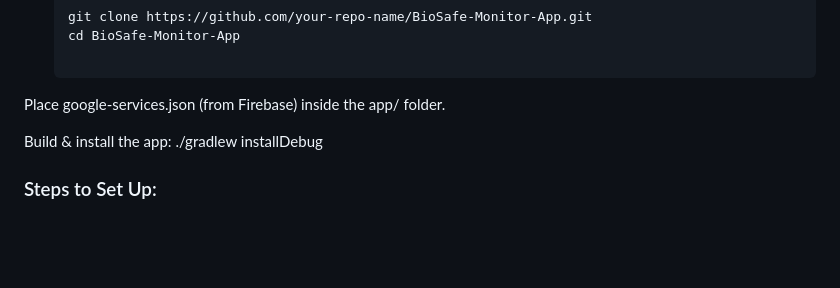
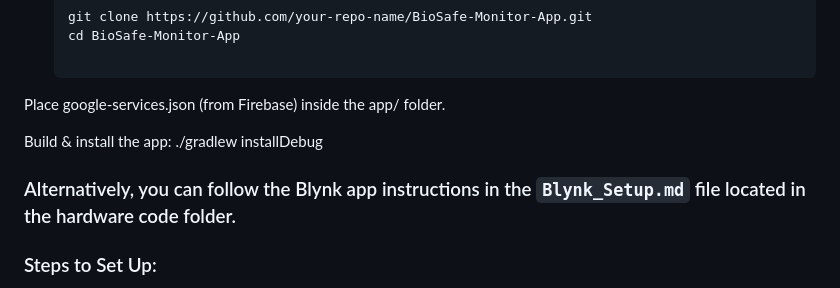
Before and after one commit to akash05pal/Antino-BioSafe-Monitor, a Markdown page: README.md, the part around the change. Drawn GitHub-style; blank space fills up the shorter version.

```diff
--- a/README.md
+++ b/README.md
@@ -94,6 +94,10 @@ Place google-services.json (from Firebase) inside the app/ folder.
 Build & install the app:
 ./gradlew installDebug
 
+### Alternatively, you can follow the Blynk app instructions in the `Blynk_Setup.md` file located in the hardware code folder.
+
+
+
 ### Steps to Set Up:
 1. **Hardware Assembly**: Connect gas sensors to the microcontroller and set up power sources.
 2. **Software Installation**:
```
